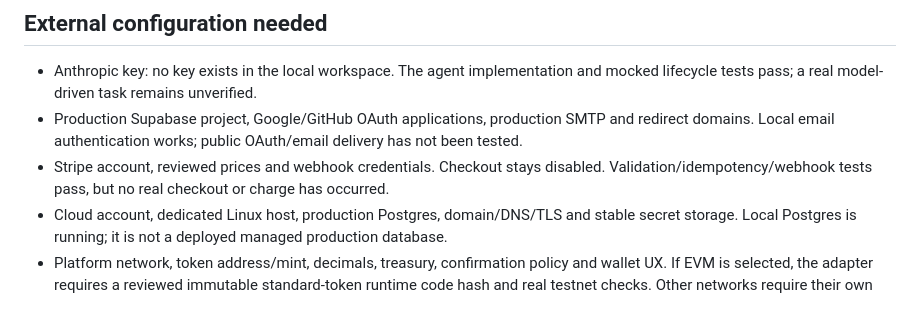
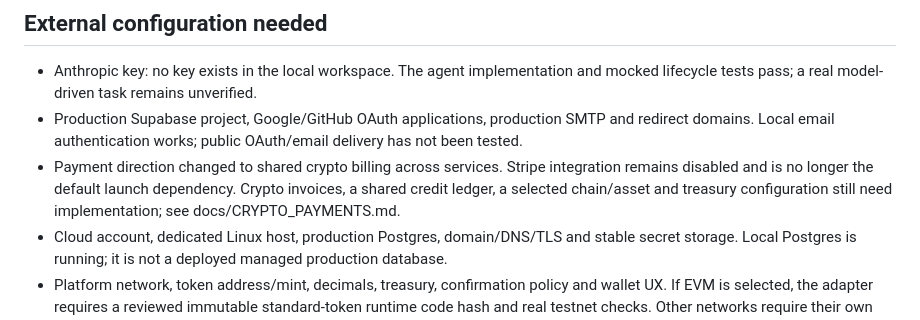
Before and after one commit to cocainebit/copper-ferry-2484, a Markdown page: ROADBLOCKS.md, the part around the change. Rendered like a GitHub page.

Commit message:
Document shared crypto payment rails and billing direction

```diff
--- a/ROADBLOCKS.md
+++ b/ROADBLOCKS.md
@@ -18,7 +18,7 @@ Updated September 16, 2026. This records review items without interrupting imple
 
 - Anthropic key: no key exists in the local workspace. The agent implementation and mocked lifecycle tests pass; a real model-driven task remains unverified.
 - Production Supabase project, Google/GitHub OAuth applications, production SMTP and redirect domains. Local email authentication works; public OAuth/email delivery has not been tested.
-- Stripe account, reviewed prices and webhook credentials. Checkout stays disabled. Validation/idempotency/webhook tests pass, but no real checkout or charge has occurred.
+- Payment direction changed to shared crypto billing across services. Stripe integration remains disabled and is no longer the default launch dependency. Crypto invoices, a shared credit ledger, a selected chain/asset and treasury configuration still need implementation; see docs/CRYPTO_PAYMENTS.md.
 - Cloud account, dedicated Linux host, production Postgres, domain/DNS/TLS and stable secret storage. Local Postgres is running; it is not a deployed managed production database.
 - Platform network, token address/mint, decimals, treasury, confirmation policy and wallet UX. If EVM is selected, the adapter requires a reviewed immutable standard-token runtime code hash and real testnet checks. Other networks require their own adapter. No user should send payment until the selected adapter and policy are tested.
 - Broader main website repository and identity/domain design. The reusable trial client/API exists; cross-subdomain SSO and main-site embedding require that integration context.
```
Also changed, not shown: docs/CRYPTO_PAYMENTS.md (added, +56 -0 lines).
